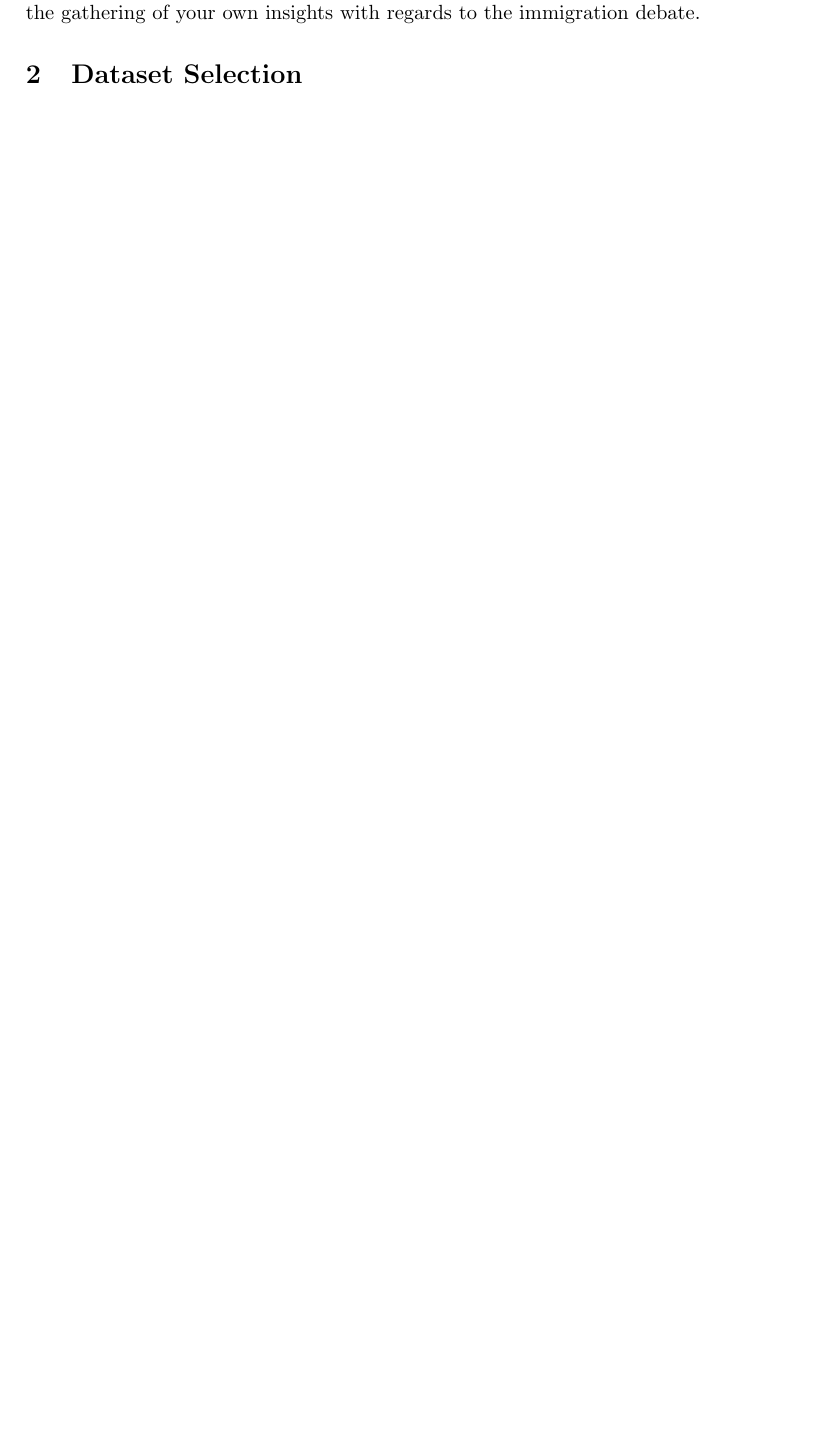
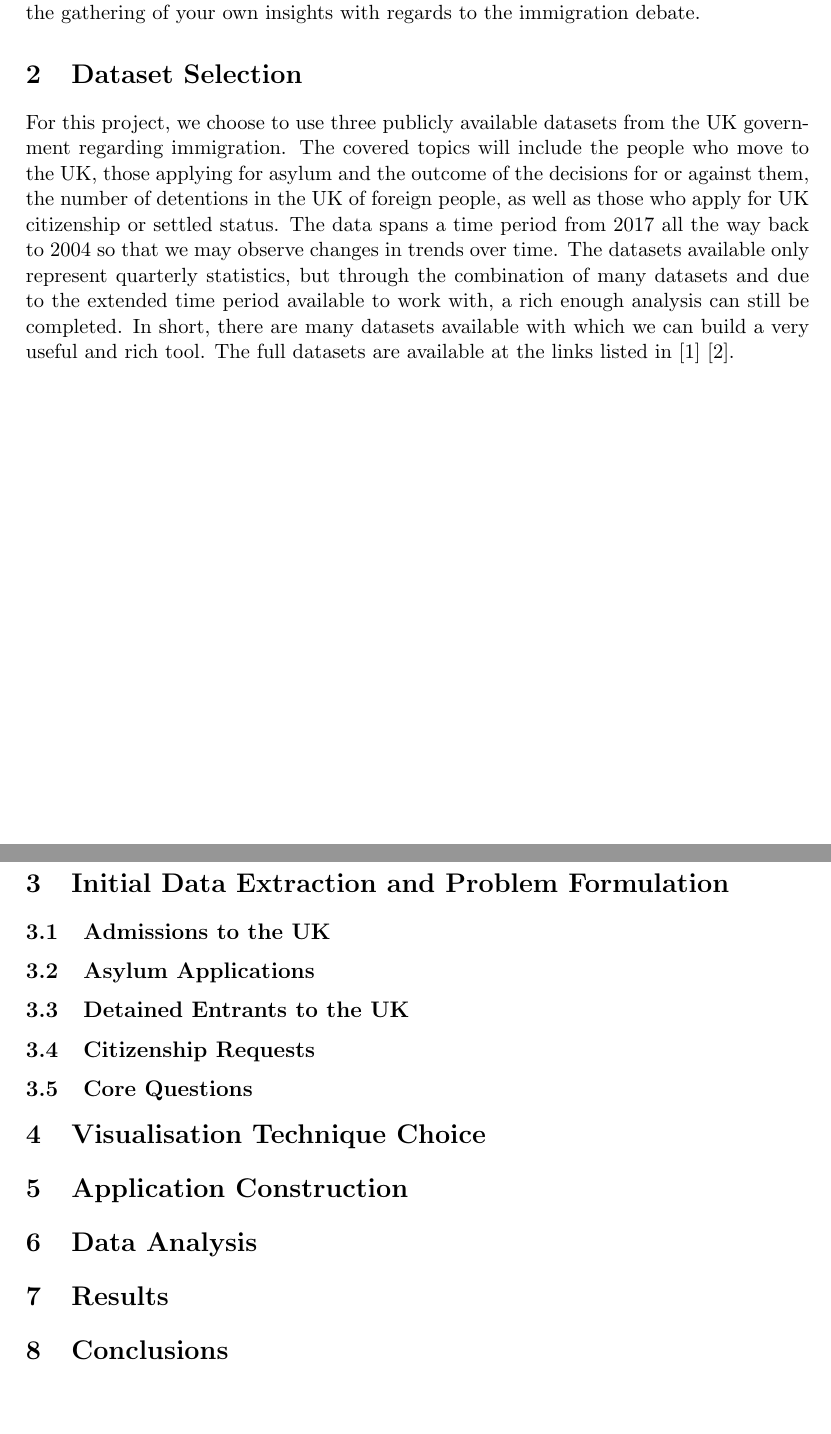
Before and after one commit to stanrogo/2IMV20-2, a LaTeX document (report.tex): part of page 3 of 3 before the commit and two parts of pages 3 and 4 of 4 after it, the two joined at a grey line, cut so that both start at the same text, the shorter picture padded with empty space. Compiled offline with pdfLaTeX.

Commit message:
Imported datasets and outlined report steps

```diff
--- a/report.tex
+++ b/report.tex
@@ -84,10 +84,27 @@
 \setcounter{page}{1}
 
 \section{Introduction}
-
-Recent elections in the western world have seen what can only be described as an anti-immigrant sentiment that is protruding its teeth at all who oppose it. Indeed, also in the Netherlands one can see the rise of parties that advertise a curbing of the migrant flow and rethinking our policies on asylum as well as visa restrictions. A disadvantage of relying on news media and political figures for accurate information is the lack of readily available sources on the matter at one's disposal. Think of when was the last time that you saw a newspaper article stating a claim, and then failing to provide any links to where those particular numbers came from. Thus is the motivation for this paper. In it, we will attempt to show how one can use publicly available data on immigration figures to visualise information in a user friendly tool, that allows for exploration and the gathering of your own insights with regards to the immigration debate.
+Recent elections in the western world have seen what can only be described as an anti-immigrant sentiment that is protruding its teeth at all who oppose it. Indeed, also in the UK one can see the rise of parties that advertise a curbing of the migrant flow and rethinking our policies on asylum as well as visa restrictions. A disadvantage of relying on news media and political figures for accurate information is the lack of readily available sources on the matter at one's disposal. Think of when was the last time that you saw a newspaper article stating a claim, and then failing to provide any links to where those particular numbers came from. Thus is the motivation for this paper. In it, we will attempt to show how one can use publicly available data on immigration figures to visualise information in a user friendly tool, that allows for exploration and the gathering of your own insights with regards to the immigration debate.
 
 \section{Dataset Selection}
+For this project, we choose to use three publicly available datasets from the UK government regarding immigration. The covered topics will include the people who move to the UK, those applying for asylum and the outcome of the decisions for or against them, the number of detentions in the UK of foreign people, as well as those who apply for UK citizenship or settled status. The data spans a time period from 2017 all the way back to 2004 so that we may observe changes in trends over time. The datasets available only represent quarterly statistics, but through the combination of many datasets and due to the extended time period available to work with, a rich enough analysis can still be completed. In short, there are many datasets available with which we can build a very useful and rich tool. The full datasets are available at the links listed in [1] [2].
+
+\section{Initial Data Extraction and Problem Formulation}
+\subsection{Admissions to the UK}
+\subsection{Asylum Applications}
+\subsection{Detained Entrants to the UK}
+\subsection{Citizenship Requests}
+\subsection{Core Questions}
+
+\section{Visualisation Technique Choice}
+
+\section{Application Construction}
+
+\section{Data Analysis}
+
+\section{Results}
+
+\section{Conclusions}
 
 
 \end{document}
```
Also changed, not shown: assignment2-2017.pdf (added), report.pdf, report.tex (2 more changed lines), 8 other files.
